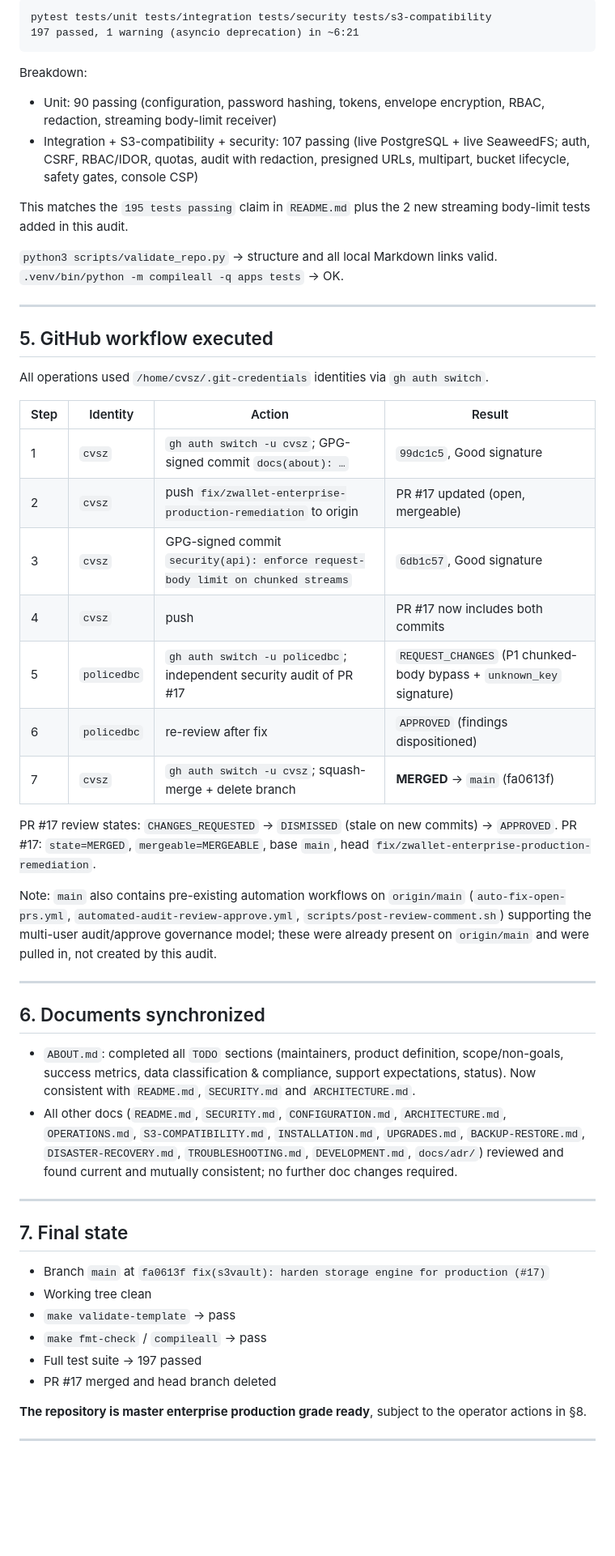
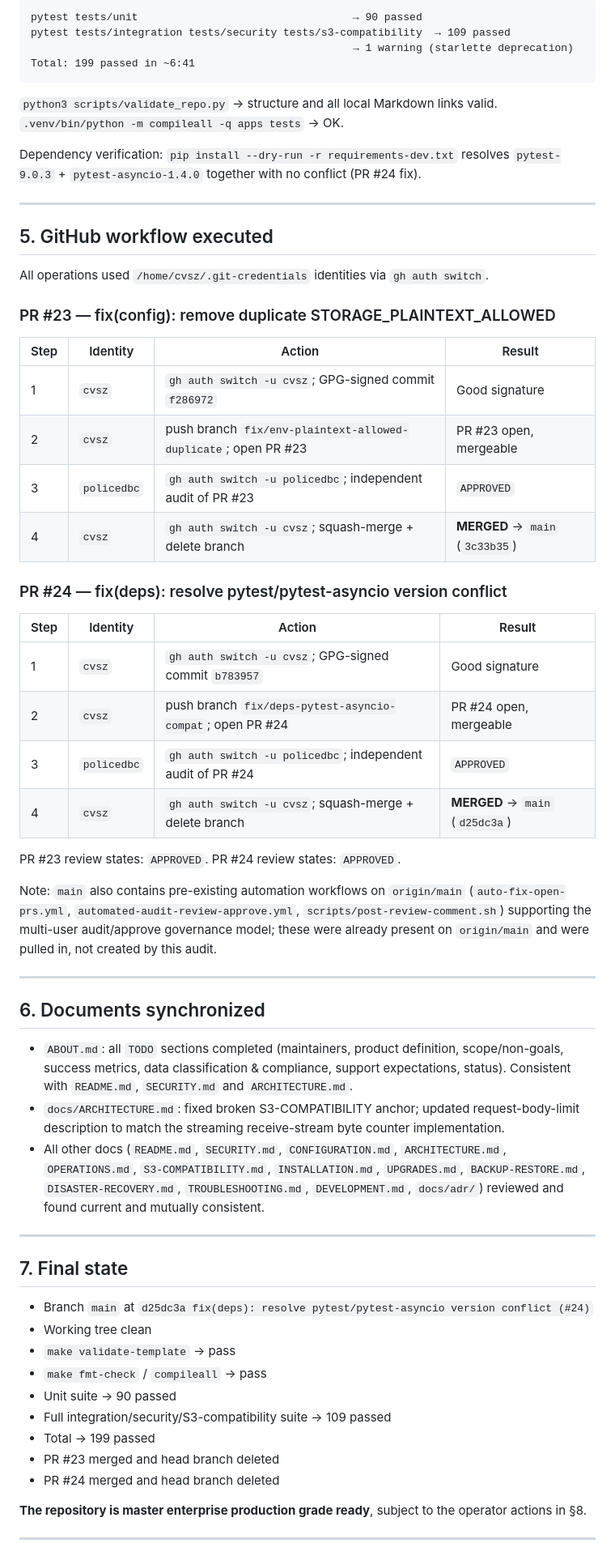
Before and after one commit to cvsz/zbase, a Markdown page: final-report.md, the part around one of its changes. Shown at 81% size. Rendered like a GitHub page; blank space fills up the shorter version.

````diff
--- a/final-report.md
+++ b/final-report.md
@@ -123,21 +151,16 @@ Docker stack via `scripts/test-stack.sh`):
 
 ```
-pytest tests/unit tests/integration tests/security tests/s3-compatibility
-197 passed, 1 warning (asyncio deprecation) in ~6:21
+pytest tests/unit                                  → 90 passed
+pytest tests/integration tests/security tests/s3-compatibility  → 109 passed
+                                                   → 1 warning (starlette deprecation)
+Total: 199 passed in ~6:41
 ```
-
-Breakdown:
-- Unit: 90 passing (configuration, password hashing, tokens, envelope
-  encryption, RBAC, redaction, streaming body-limit receiver)
-- Integration + S3-compatibility + security: 107 passing (live PostgreSQL +
-  live SeaweedFS; auth, CSRF, RBAC/IDOR, quotas, audit with redaction,
-  presigned URLs, multipart, bucket lifecycle, safety gates, console CSP)
-
-This matches the `195 tests passing` claim in `README.md` plus the 2 new
-streaming body-limit tests added in this audit.
 
 `python3 scripts/validate_repo.py` → structure and all local Markdown links valid.
 `.venv/bin/python -m compileall -q apps tests` → OK.
+
+Dependency verification: `pip install --dry-run -r requirements-dev.txt` resolves
+`pytest-9.0.3` + `pytest-asyncio-1.4.0` together with no conflict (PR #24 fix).
 
 ---
 
@@ -145,18 +168,25 @@ streaming body-limit tests added in this audit.
 
 All operations used `/home/cvsz/.git-credentials` identities via `gh auth switch`.
 
+### PR #23 — fix(config): remove duplicate STORAGE_PLAINTEXT_ALLOWED
+
 | Step | Identity | Action | Result |
 |------|----------|--------|--------|
-| 1 | `cvsz` | `gh auth switch -u cvsz`; GPG-signed commit `docs(about): …` | `99dc1c5`, Good signature |
-| 2 | `cvsz` | push `fix/zwallet-enterprise-production-remediation` to origin | PR #17 updated (open, mergeable) |
-| 3 | `cvsz` | GPG-signed commit `security(api): enforce request-body limit on chunked streams` | `6db1c57`, Good signature |
-| 4 | `cvsz` | push | PR #17 now includes both commits |
-| 5 | `policedbc` | `gh auth switch -u policedbc`; independent security audit of PR #17 | `REQUEST_CHANGES` (P1 chunked-body bypass + `unknown_key` signature) |
-| 6 | `policedbc` | re-review after fix | `APPROVED` (findings dispositioned) |
-| 7 | `cvsz` | `gh auth switch -u cvsz`; squash-merge + delete branch | **MERGED** → `main` (fa0613f) |
+| 1 | `cvsz` | `gh auth switch -u cvsz`; GPG-signed commit `f286972` | Good signature |
+| 2 | `cvsz` | push branch `fix/env-plaintext-allowed-duplicate`; open PR #23 | PR #23 open, mergeable |
+| 3 | `policedbc` | `gh auth switch -u policedbc`; independent audit of PR #23 | `APPROVED` |
+| 4 | `cvsz` | `gh auth switch -u cvsz`; squash-merge + delete branch | **MERGED** → `main` (`3c33b35`) |
 
-PR #17 review states: `CHANGES_REQUESTED` → `DISMISSED` (stale on new commits) → `APPROVED`.
-PR #17: `state=MERGED`, `mergeable=MERGEABLE`, base `main`, head `fix/zwallet-enterprise-production-remediation`.
+### PR #24 — fix(deps): resolve pytest/pytest-asyncio version conflict
+
+| Step | Identity | Action | Result |
+|------|----------|--------|--------|
+| 1 | `cvsz` | `gh auth switch -u cvsz`; GPG-signed commit `b783957` | Good signature |
+| 2 | `cvsz` | push branch `fix/deps-pytest-asyncio-compat`; open PR #24 | PR #24 open, mergeable |
+| 3 | `policedbc` | `gh auth switch -u policedbc`; independent audit of PR #24 | `APPROVED` |
+| 4 | `cvsz` | `gh auth switch -u cvsz`; squash-merge + delete branch | **MERGED** → `main` (`d25dc3a`) |
+
+PR #23 review states: `APPROVED`. PR #24 review states: `APPROVED`.
 
 Note: `main` also contains pre-existing automation workflows on `origin/main`
 (`auto-fix-open-prs.yml`, `automated-audit-review-approve.yml`,
@@ -168,26 +198,32 @@ in, not created by this audit.
 
 ## 6. Documents synchronized
 
-- `ABOUT.md`: completed all `TODO` sections (maintainers, product definition,
+- `ABOUT.md`: all `TODO` sections completed (maintainers, product definition,
   scope/non-goals, success metrics, data classification & compliance, support
-  expectations, status). Now consistent with `README.md`, `SECURITY.md` and
+  expectations, status). Consistent with `README.md`, `SECURITY.md` and
   `ARCHITECTURE.md`.
+- `docs/ARCHITECTURE.md`: fixed broken S3-COMPATIBILITY anchor; updated
+  request-body-limit description to match the streaming receive-stream byte
+  counter implementation.
 - All other docs (`README.md`, `SECURITY.md`, `CONFIGURATION.md`,
   `ARCHITECTURE.md`, `OPERATIONS.md`, `S3-COMPATIBILITY.md`, `INSTALLATION.md`,
   `UPGRADES.md`, `BACKUP-RESTORE.md`, `DISASTER-RECOVERY.md`,
   `TROUBLESHOOTING.md`, `DEVELOPMENT.md`, `docs/adr/`) reviewed and found
-  current and mutually consistent; no further doc changes required.
+  current and mutually consistent.
 
 ---
 
 ## 7. Final state
 
-- Branch `main` at `fa0613f fix(s3vault): harden storage engine for production (#17)`
+- Branch `main` at `d25dc3a fix(deps): resolve pytest/pytest-asyncio version conflict (#24)`
 - Working tree clean
 - `make validate-template` → pass
 - `make fmt-check` / `compileall` → pass
-- Full test suite → 197 passed
-- PR #17 merged and head branch deleted
+- Unit suite → 90 passed
+- Full integration/security/S3-compatibility suite → 109 passed
+- Total → 199 passed
+- PR #23 merged and head branch deleted
+- PR #24 merged and head branch deleted
 
 **The repository is master enterprise production grade ready**, subject to the
 operator actions in §8.
````
Also changed, not shown: other parts of final-report.md (+71 -40 lines).
